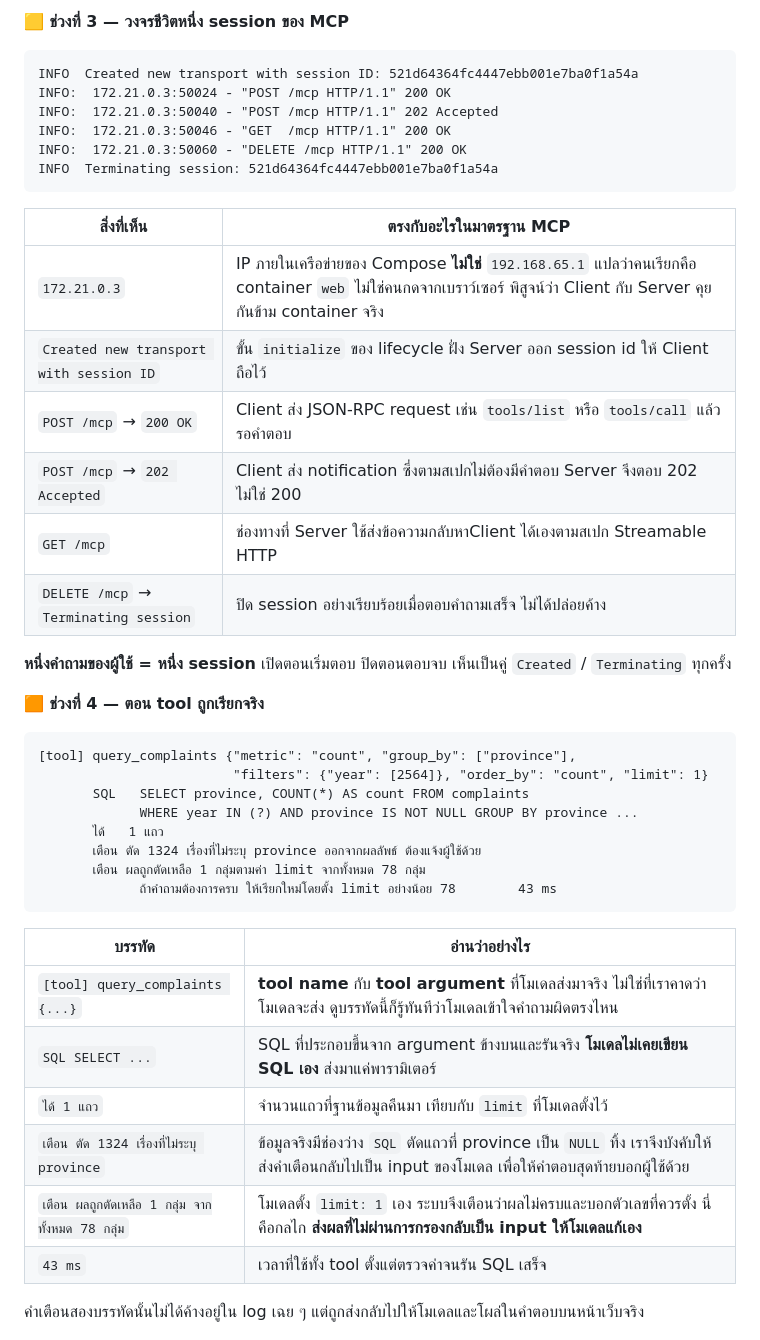
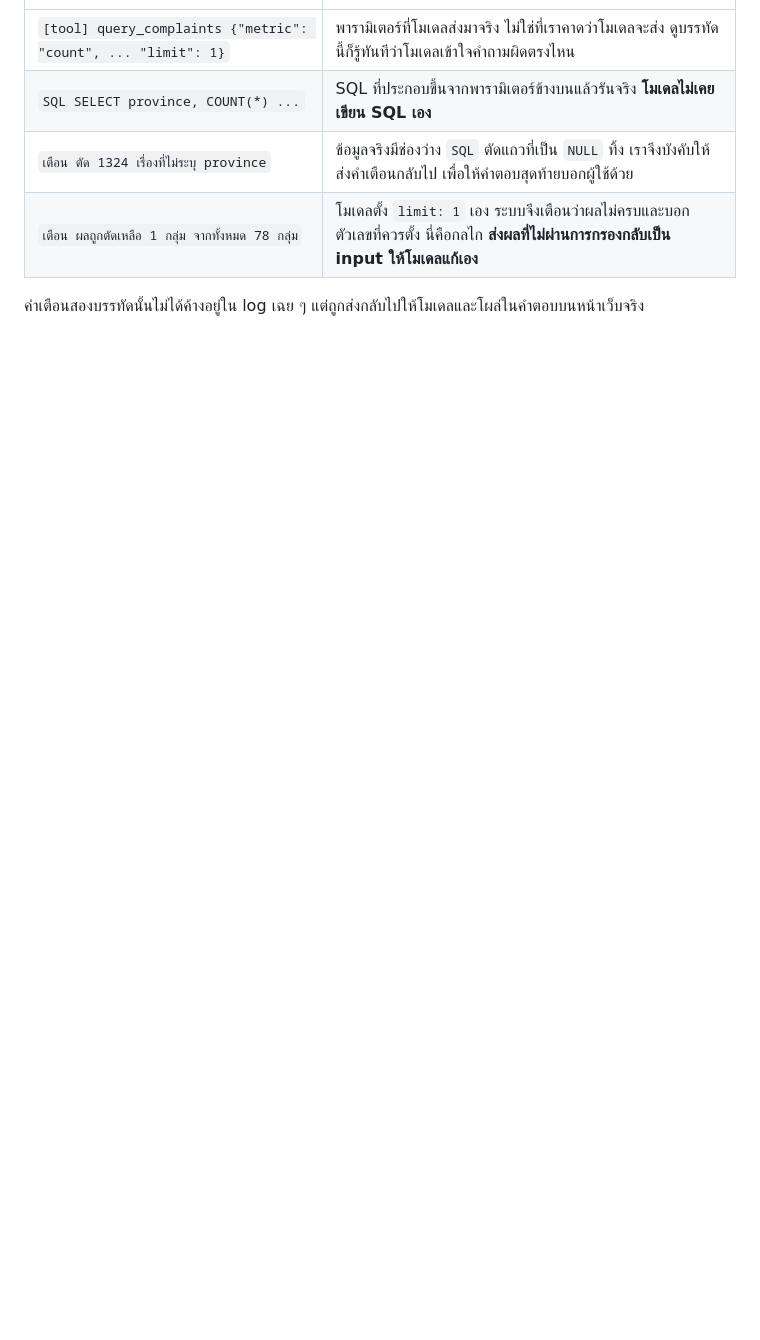
Before and after one commit to natthananmooo/nbtc-agent, a Markdown page: README.md, the part around one of its changes. Rendered like a GitHub page; blank space fills up the shorter version.

````diff
--- a/README.md
+++ b/README.md
@@ -468,46 +465,7 @@ INFO:  192.168.65.1:62835 - "GET /favicon.ico HTTP/1.1" 404 Not Found
-**🟨 ช่วงที่ 3 — วงจรชีวิตหนึ่ง session ของ MCP**
-
-```
-INFO  Created new transport with session ID: 521d64364fc4447ebb001e7ba0f1a54a
-INFO:  172.21.0.3:50024 - "POST /mcp HTTP/1.1" 200 OK
-INFO:  172.21.0.3:50040 - "POST /mcp HTTP/1.1" 202 Accepted
-INFO:  172.21.0.3:50046 - "GET  /mcp HTTP/1.1" 200 OK
-INFO:  172.21.0.3:50060 - "DELETE /mcp HTTP/1.1" 200 OK
-INFO  Terminating session: 521d64364fc4447ebb001e7ba0f1a54a
-```
-
-| สิ่งที่เห็น | ตรงกับอะไรในมาตรฐาน MCP |
-| --- | --- |
-| `172.21.0.3` | IP ภายในเครือข่ายของ Compose **ไม่ใช่** `192.168.65.1` แปลว่าคนเรียกคือ container `web` ไม่ใช่คนกดจากเบราว์เซอร์ พิสูจน์ว่า Client กับ Server คุยกันข้าม container จริง |
-| `Created new transport with session ID` | ขั้น `initialize` ของ lifecycle ฝั่ง Server ออก session id ให้ Client ถือไว้ |
-| `POST /mcp` → `200 OK` | Client ส่ง JSON-RPC request เช่น `tools/list` หรือ `tools/call` แล้วรอคำตอบ |
-| `POST /mcp` → `202 Accepted` | Client ส่ง notification ซึ่งตามสเปกไม่ต้องมีคำตอบ Server จึงตอบ 202 ไม่ใช่ 200 |
-| `GET /mcp` | ช่องทางที่ Server ใช้ส่งข้อความกลับหาClient ได้เองตามสเปก Streamable HTTP |
-| `DELETE /mcp` → `Terminating session` | ปิด session อย่างเรียบร้อยเมื่อตอบคำถามเสร็จ ไม่ได้ปล่อยค้าง |
-
-**หนึ่งคำถามของผู้ใช้ = หนึ่ง session** เปิดตอนเริ่มตอบ ปิดตอนตอบจบ เห็นเป็นคู่ `Created` / `Terminating` ทุกครั้ง
-
-**🟧 ช่วงที่ 4 — ตอน tool ถูกเรียกจริง**
-
-```
-[tool] query_complaints {"metric": "count", "group_by": ["province"],
-                         "filters": {"year": [2564]}, "order_by": "count", "limit": 1}
-       SQL   SELECT province, COUNT(*) AS count FROM complaints
-             WHERE year IN (?) AND province IS NOT NULL GROUP BY province ...
-       ได้   1 แถว
-       เตือน ตัด 1324 เรื่องที่ไม่ระบุ province ออกจากผลลัพธ์ ต้องแจ้งผู้ใช้ด้วย
-       เตือน ผลถูกตัดเหลือ 1 กลุ่มตามค่า limit จากทั้งหมด 78 กลุ่ม
-             ถ้าคำถามต้องการครบ ให้เรียกใหม่โดยตั้ง limit อย่างน้อย 78        43 ms
-```
-
-| บรรทัด | อ่านว่าอย่างไร |
-| --- | --- |
-| `[tool] query_complaints {...}` | **tool name** กับ **tool argument** ที่โมเดลส่งมาจริง ไม่ใช่ที่เราคาดว่าโมเดลจะส่ง ดูบรรทัดนี้ก็รู้ทันทีว่าโมเดลเข้าใจคำถามผิดตรงไหน |
-| `SQL SELECT ...` | SQL ที่ประกอบขึ้นจาก argument ข้างบนและรันจริง **โมเดลไม่เคยเขียน SQL เอง** ส่งมาแค่พารามิเตอร์ |
-| `ได้ 1 แถว` | จำนวนแถวที่ฐานข้อมูลคืนมา เทียบกับ `limit` ที่โมเดลตั้งไว้ |
-| `เตือน ตัด 1324 เรื่องที่ไม่ระบุ province` | ข้อมูลจริงมีช่องว่าง `SQL` ตัดแถวที่ province เป็น `NULL` ทิ้ง เราจึงบังคับให้ส่งคำเตือนกลับไปเป็น input ของโมเดล เพื่อให้คำตอบสุดท้ายบอกผู้ใช้ด้วย |
+| `[tool] query_complaints {"metric": "count", ... "limit": 1}` | พารามิเตอร์ที่โมเดลส่งมาจริง ไม่ใช่ที่เราคาดว่าโมเดลจะส่ง ดูบรรทัดนี้ก็รู้ทันทีว่าโมเดลเข้าใจคำถามผิดตรงไหน |
+| `SQL SELECT province, COUNT(*) ...` | SQL ที่ประกอบขึ้นจากพารามิเตอร์ข้างบนแล้วรันจริง **โมเดลไม่เคยเขียน SQL เอง** |
+| `เตือน ตัด 1324 เรื่องที่ไม่ระบุ province` | ข้อมูลจริงมีช่องว่าง `SQL` ตัดแถวที่เป็น `NULL` ทิ้ง เราจึงบังคับให้ส่งคำเตือนกลับไป เพื่อให้คำตอบสุดท้ายบอกผู้ใช้ด้วย |
 | `เตือน ผลถูกตัดเหลือ 1 กลุ่ม จากทั้งหมด 78 กลุ่ม` | โมเดลตั้ง `limit: 1` เอง ระบบจึงเตือนว่าผลไม่ครบและบอกตัวเลขที่ควรตั้ง นี่คือกลไก **ส่งผลที่ไม่ผ่านการกรองกลับเป็น input ให้โมเดลแก้เอง** |
-| `43 ms` | เวลาที่ใช้ทั้ง tool ตั้งแต่ตรวจค่าจนรัน SQL เสร็จ |
 
 คำเตือนสองบรรทัดนั้นไม่ได้ค้างอยู่ใน log เฉย ๆ แต่ถูกส่งกลับไปให้โมเดลและโผล่ในคำตอบบนหน้าเว็บจริง
 
````
Also changed, not shown: other parts of README.md (+24 -27 lines), docs/images/docker-log-annotated.png (added).
